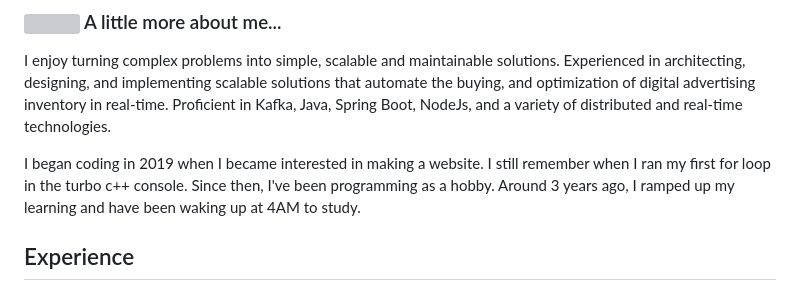
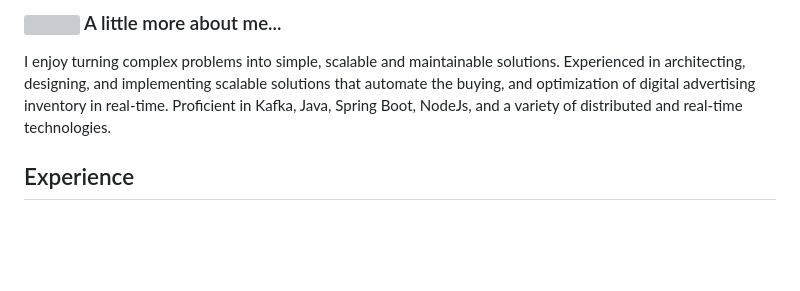
Before and after one commit to ats1999/ats1999, a Markdown page: README.md, the part around the change. Rendered like a GitHub page; blank space fills up the shorter version; grey boxes are pictures that could not be loaded.

```diff
--- a/README.md
+++ b/README.md
@@ -16,8 +16,6 @@
 
 ### <img src="https://media.giphy.com/media/VgCDAzcKvsR6OM0uWg/giphy.gif" width="50"> A little more about me...
 I enjoy turning complex problems into simple, scalable and maintainable solutions. Experienced in architecting, designing, and implementing scalable solutions that automate the buying, and optimization of digital advertising inventory in real-time. Proficient in Kafka, Java, Spring Boot, NodeJs, and a variety of distributed and real-time technologies.
-
-I began coding in 2019 when I became interested in making a website. I still remember when I ran my first for loop in the turbo c++ console. Since then, I've been programming as a hobby. Around 3 years ago, I ramped up my learning and have been waking up at 4AM to study.
 
 ## Experience
 - AdPushup - Software Engineer
```
